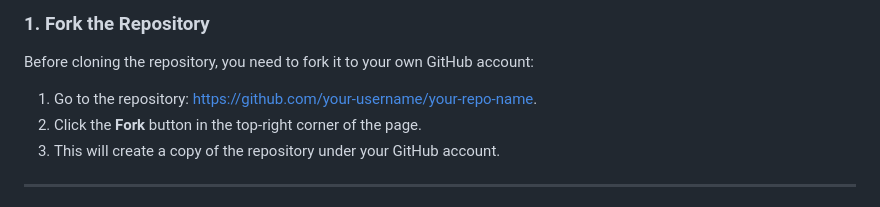
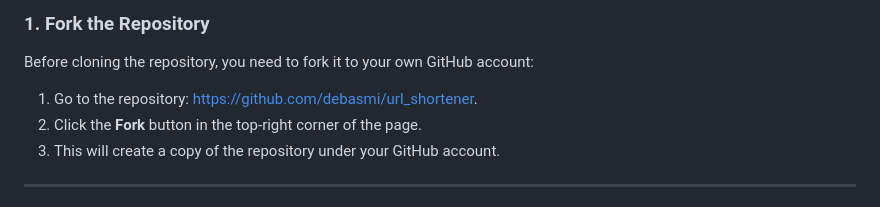
Before and after one commit to debasmi/url_shortener, a Markdown page: README.md, the part around the change. Rendered like a GitHub page.

```diff
--- a/README.md
+++ b/README.md
@@ -17,7 +17,7 @@ This is a simple Flask-based URL shortener application. It allows users to input
 
 ### **1. Fork the Repository**
 Before cloning the repository, you need to fork it to your own GitHub account:
-1. Go to the repository: [https://github.com/your-username/your-repo-name](https://github.com/your-username/your-repo-name).
+1. Go to the repository: [https://github.com/debasmi/url_shortener](https://github.com/debasmi/url_shortener).
 2. Click the **Fork** button in the top-right corner of the page.
 3. This will create a copy of the repository under your GitHub account.
 
```
